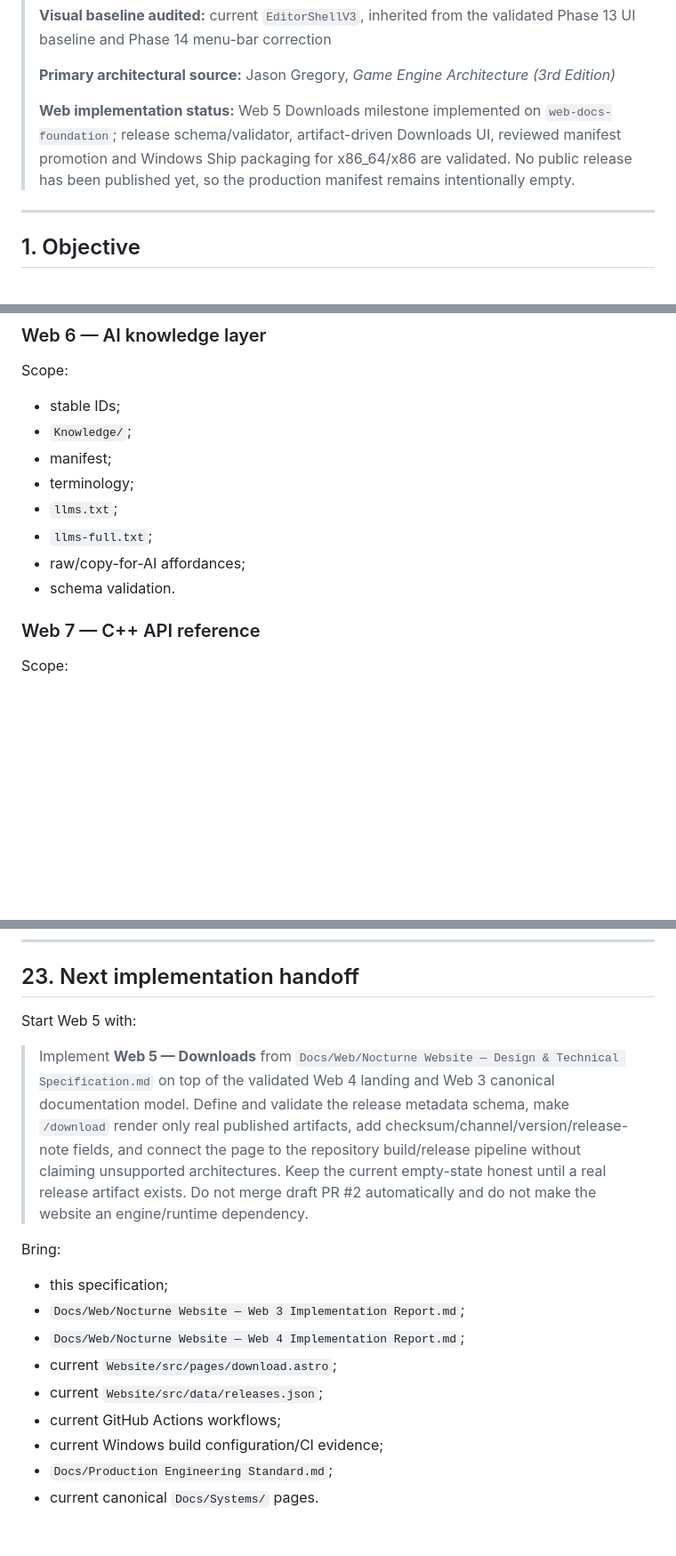
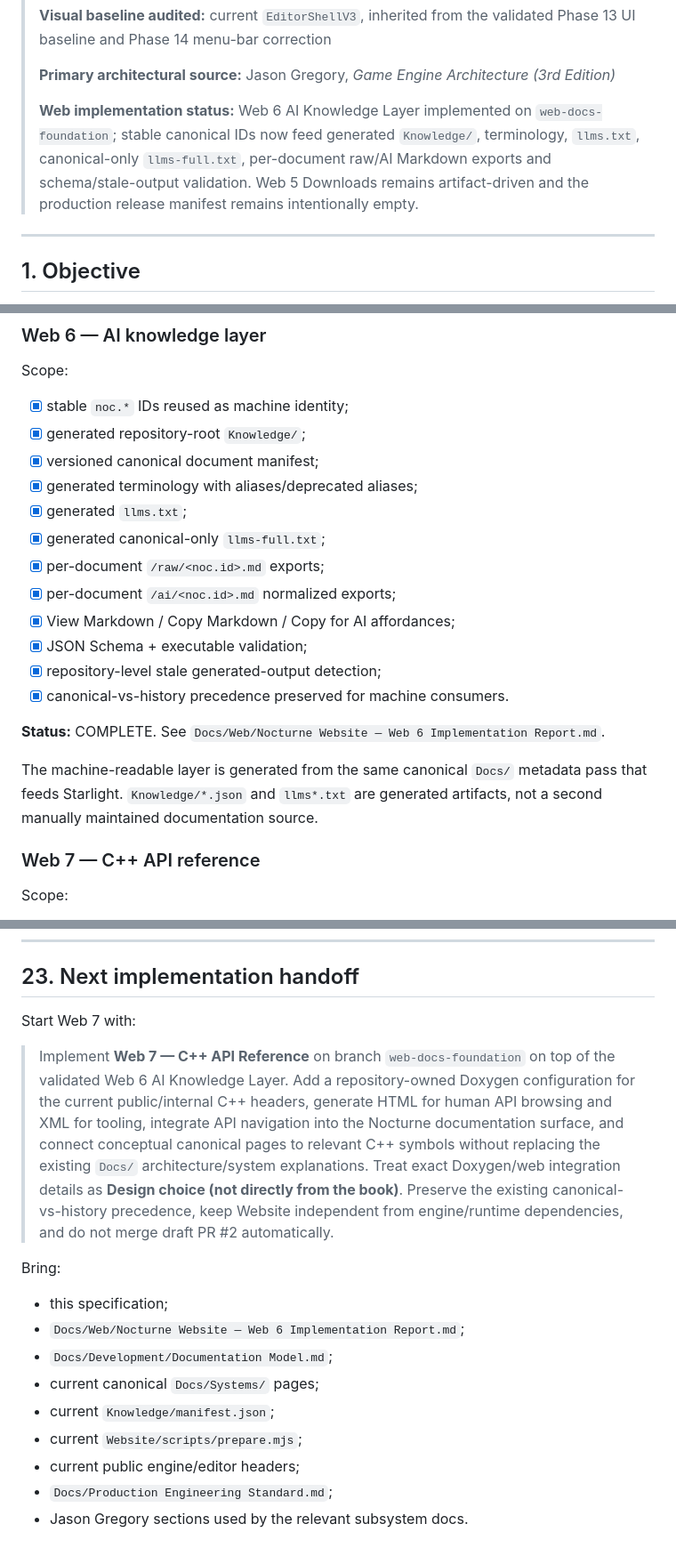
Before and after one commit to AdelinAndrica/nocturne-engine, a Markdown page: Docs/Web/Nocturne Website — Design & Technical Specification.md, 3 parts joined by grey strips. Shown at 89% size. Rendered like a GitHub page; blank space fills up the shorter version.

Commit message:
docs(ai): mark Web 6 knowledge layer complete

```diff
--- a/Docs/Web/Nocturne Website — Design & Technical Specification.md
+++ b/Docs/Web/Nocturne Website — Design & Technical Specification.md
@@ -14,7 +14,7 @@
 >
 > **Primary architectural source:** Jason Gregory, *Game Engine Architecture (3rd Edition)*
 >
-> **Web implementation status:** Web 5 Downloads milestone implemented on `web-docs-foundation`; release schema/validator, artifact-driven Downloads UI, reviewed manifest promotion and Windows Ship packaging for x86_64/x86 are validated. No public release has been published yet, so the production manifest remains intentionally empty.
+> **Web implementation status:** Web 6 AI Knowledge Layer implemented on `web-docs-foundation`; stable canonical IDs now feed generated `Knowledge/`, terminology, `llms.txt`, canonical-only `llms-full.txt`, per-document raw/AI Markdown exports and schema/stale-output validation. Web 5 Downloads remains artifact-driven and the production release manifest remains intentionally empty.
 
 ---
 
@@ -1201,14 +1201,22 @@ Current evidence proves that Windows `x86_64` and `x86` can both complete the We
 
 Scope:
 
-- stable IDs;
-- `Knowledge/`;
-- manifest;
-- terminology;
-- `llms.txt`;
-- `llms-full.txt`;
-- raw/copy-for-AI affordances;
-- schema validation.
+- [x] stable `noc.*` IDs reused as machine identity;
+- [x] generated repository-root `Knowledge/`;
+- [x] versioned canonical document manifest;
+- [x] generated terminology with aliases/deprecated aliases;
+- [x] generated `llms.txt`;
+- [x] generated canonical-only `llms-full.txt`;
+- [x] per-document `/raw/<noc.id>.md` exports;
+- [x] per-document `/ai/<noc.id>.md` normalized exports;
+- [x] View Markdown / Copy Markdown / Copy for AI affordances;
+- [x] JSON Schema + executable validation;
+- [x] repository-level stale generated-output detection;
+- [x] canonical-vs-history precedence preserved for machine consumers.
+
+**Status:** COMPLETE. See `Docs/Web/Nocturne Website — Web 6 Implementation Report.md`.
+
+The machine-readable layer is generated from the same canonical `Docs/` metadata pass that feeds Starlight. `Knowledge/*.json` and `llms*.txt` are generated artifacts, not a second manually maintained documentation source.
 
 ### Web 7 — C++ API reference
 
@@ -1304,18 +1312,18 @@ All twelve items above are **Design choice (not directly from the book)** except
 
 ## 23. Next implementation handoff
 
-Start Web 5 with:
+Start Web 7 with:
 
-> Implement **Web 5 — Downloads** from `Docs/Web/Nocturne Website — Design & Technical Specification.md` on top of the validated Web 4 landing and Web 3 canonical documentation model. Define and validate the release metadata schema, make `/download` render only real published artifacts, add checksum/channel/version/release-note fields, and connect the page to the repository build/release pipeline without claiming unsupported architectures. Keep the current empty-state honest until a real release artifact exists. Do not merge draft PR #2 automatically and do not make the website an engine/runtime dependency.
+> Implement **Web 7 — C++ API Reference** on branch `web-docs-foundation` on top of the validated Web 6 AI Knowledge Layer. Add a repository-owned Doxygen configuration for the current public/internal C++ headers, generate HTML for human API browsing and XML for tooling, integrate API navigation into the Nocturne documentation surface, and connect conceptual canonical pages to relevant C++ symbols without replacing the existing `Docs/` architecture/system explanations. Treat exact Doxygen/web integration details as **Design choice (not directly from the book)**. Preserve the existing canonical-vs-history precedence, keep Website independent from engine/runtime dependencies, and do not merge draft PR #2 automatically.
 
 Bring:
 
 - this specification;
-- `Docs/Web/Nocturne Website — Web 3 Implementation Report.md`;
-- `Docs/Web/Nocturne Website — Web 4 Implementation Report.md`;
-- current `Website/src/pages/download.astro`;
-- current `Website/src/data/releases.json`;
-- current GitHub Actions workflows;
-- current Windows build configuration/CI evidence;
+- `Docs/Web/Nocturne Website — Web 6 Implementation Report.md`;
+- `Docs/Development/Documentation Model.md`;
+- current canonical `Docs/Systems/` pages;
+- current `Knowledge/manifest.json`;
+- current `Website/scripts/prepare.mjs`;
+- current public engine/editor headers;
 - `Docs/Production Engineering Standard.md`;
-- current canonical `Docs/Systems/` pages.
+- Jason Gregory sections used by the relevant subsystem docs.
```
Also changed, not shown: other parts of Docs/Web/Nocturne Website — Design & Technical Specification.md (+1 -1 lines).
